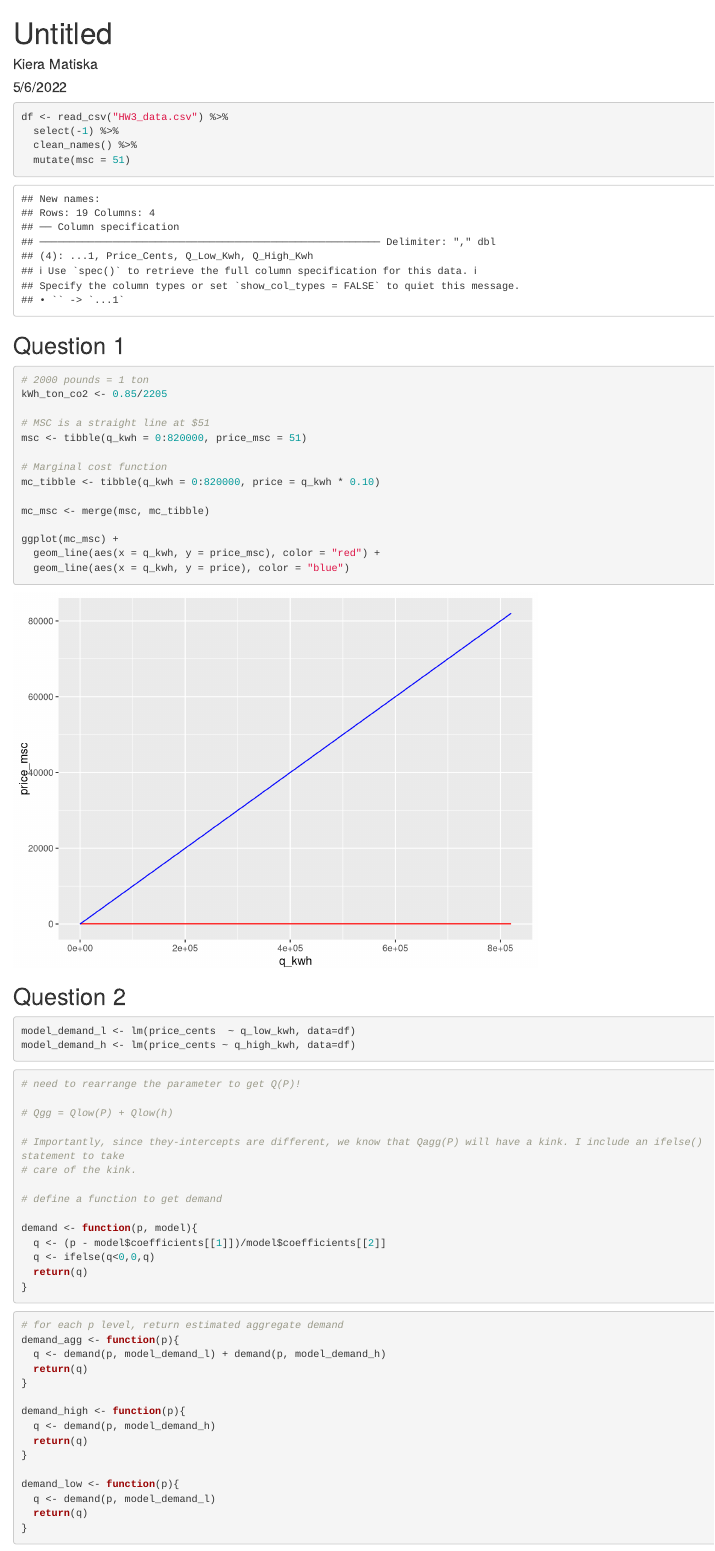
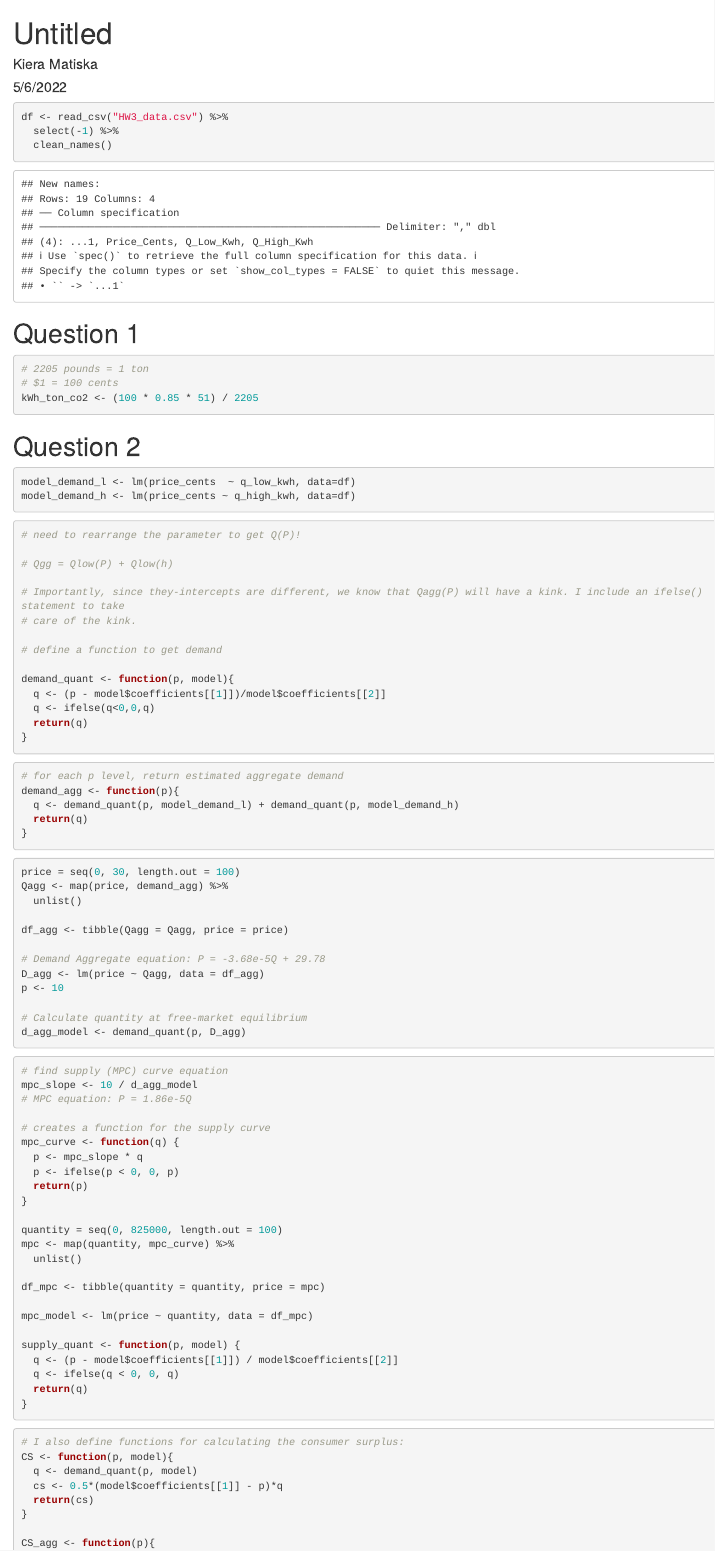
Before and after one commit to kieramatiska/ESM204_HW3, an R Markdown document (HW3.Rmd): the page in a window 1100 px wide, from its top. Rendered offline with R 4.5, knitr and Pandoc, with nearby package versions; some code elsewhere in the file could not run offline; column names are cleaned by a stand-in for the janitor package.

Commit message:
Questions 1 and 2 are complete

````diff
--- a/HW3.Rmd
+++ b/HW3.Rmd
@@ -17,30 +17,18 @@
 ```{r}
 df <- read_csv("HW3_data.csv") %>%
   select(-1) %>%
-  clean_names() %>%
-  mutate(msc = 51)
+  clean_names()
 ```
 
-## Question 1
+# Question 1
 
 ```{r}
-# 2000 pounds = 1 ton
-kWh_ton_co2 <- 0.85/2205
-
-# MSC is a straight line at $51
-msc <- tibble(q_kwh = 0:820000, price_msc = 51)
-
-# Marginal cost function
-mc_tibble <- tibble(q_kwh = 0:820000, price = q_kwh * 0.10)
-
-mc_msc <- merge(msc, mc_tibble)
-
-ggplot(mc_msc) +
-  geom_line(aes(x = q_kwh, y = price_msc), color = "red") +
-  geom_line(aes(x = q_kwh, y = price), color = "blue")
+# 2205 pounds = 1 ton
+# $1 = 100 cents
+kWh_ton_co2 <- (100 * 0.85 * 51) / 2205
 ```
 
-## Question 2
+# Question 2
 
 ```{r}
 model_demand_l <- lm(price_cents  ~ q_low_kwh, data=df)
@@ -57,7 +45,7 @@
 
 # define a function to get demand
 
-demand <- function(p, model){
+demand_quant <- function(p, model){
   q <- (p - model$coefficients[[1]])/model$coefficients[[2]]
   q <- ifelse(q<0,0,q)
   return(q)
@@ -67,17 +55,7 @@
 ```{r}
 # for each p level, return estimated aggregate demand
 demand_agg <- function(p){
-  q <- demand(p, model_demand_l) + demand(p, model_demand_h)
-  return(q)
-}
-
-demand_high <- function(p){
-  q <- demand(p, model_demand_h)
-  return(q)
-}
-
-demand_low <- function(p){
-  q <- demand(p, model_demand_l)
+  q <- demand_quant(p, model_demand_l) + demand_quant(p, model_demand_h)
   return(q)
 }
 ```
@@ -92,2 +68,27 @@
+df_agg <- tibble(Qagg = Qagg, price = price)
+
+# Demand Aggregate equation: P = -3.68e-5Q + 29.78
+D_agg <- lm(price ~ Qagg, data = df_agg)
+p <- 10
+
+# Calculate quantity at free-market equilibrium
+d_agg_model <- demand_quant(p, D_agg)
+```
+
+```{r}
+# find supply (MPC) curve equation
+mpc_slope <- 10 / d_agg_model
+# MPC equation: P = 1.86e-5Q
+
+# creates a function for the supply curve
+mpc_curve <- function(q) {
+  p <- mpc_slope * q
+  p <- ifelse(p < 0, 0, p)
+  return(p)
+}
+
+quantity = seq(0, 825000, length.out = 100)
+mpc <- map(quantity, mpc_curve) %>%
   unlist()
 
+df_mpc <- tibble(quantity = quantity, price = mpc)
@@ -97 +95,2 @@
 
+mpc_model <- lm(price ~ quantity, data = df_mpc)
@@ -111 +97,6 @@
 
+supply_quant <- function(p, model) {
+  q <- (p - model$coefficients[[1]]) / model$coefficients[[2]]
+  q <- ifelse(q < 0, 0, q)
+  return(q)
+}
@@ -116,12 +103,9 @@
 ```
-
-
 
 ```{r}
 # I also define functions for calculating the consumer surplus:
-
 CS <- function(p, model){
-  q <- demand(p, model)
+  q <- demand_quant(p, model)
   cs <- 0.5*(model$coefficients[[1]] - p)*q
   return(cs)
 }
````
Also changed, not shown: HW3.Rmd (59 more changed lines).
